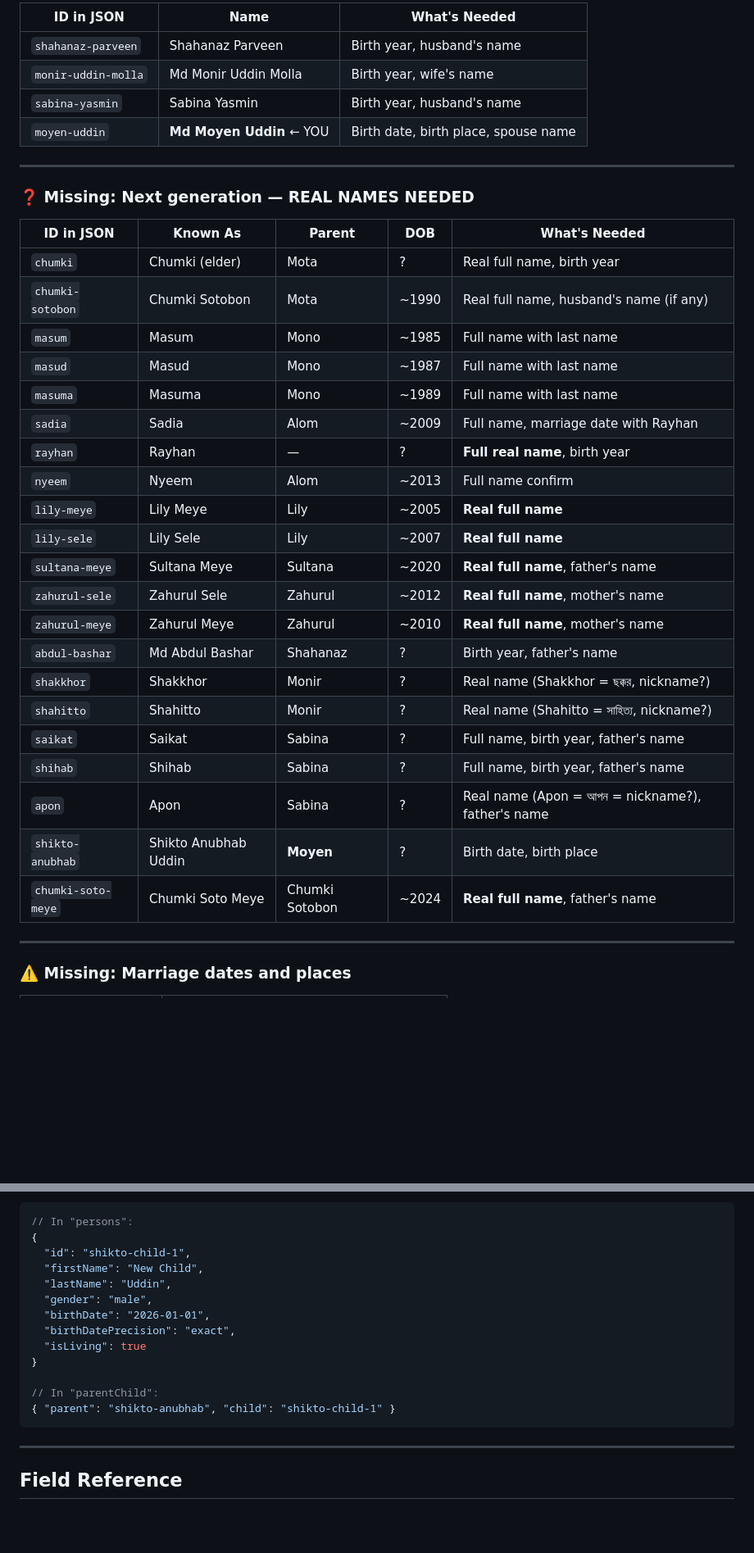
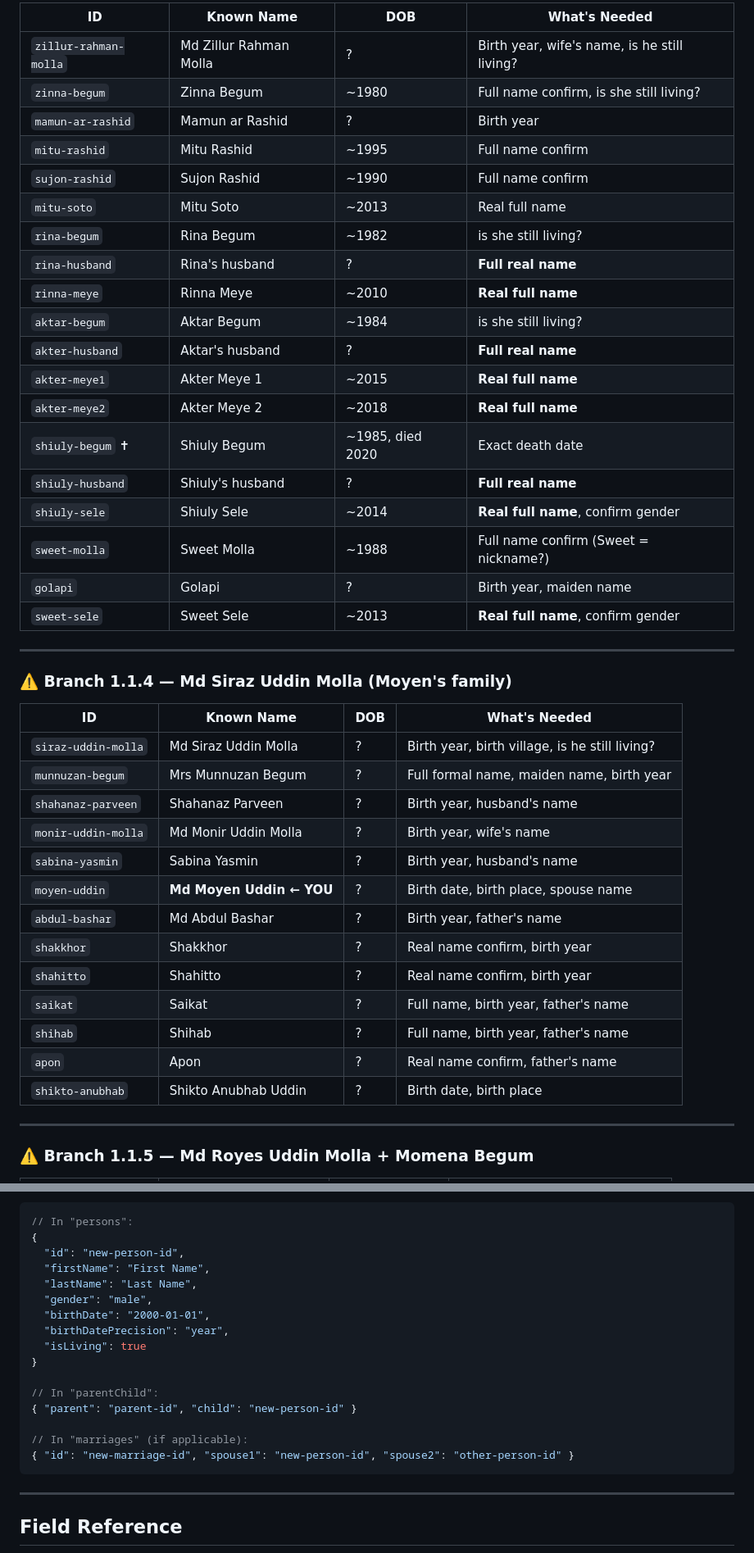
Before and after one commit to moyen03/family-heritage-platform, a Markdown page: docs/family-data-collection-guide.md, 2 parts joined by grey strips. Shown at 82% size. Drawn GitHub-style; blank space fills up the shorter version.

````diff
--- a/docs/family-data-collection-guide.md
+++ b/docs/family-data-collection-guide.md
@@ -108,40 +156,47 @@ Uddin Molla Uddin Molla Rahman Molla  Molla ─ Munnuzan  Uddin     Katihar   De
 
-| ID in JSON | Name | What's Needed |
-|-----------|------|---------------|
-| `shahanaz-parveen` | Shahanaz Parveen | Birth year, husband's name |
-| `monir-uddin-molla` | Md Monir Uddin Molla | Birth year, wife's name |
-| `sabina-yasmin` | Sabina Yasmin | Birth year, husband's name |
-| `moyen-uddin` | **Md Moyen Uddin** ← YOU | Birth date, birth place, spouse name |
+| ID | Known Name | DOB | What's Needed |
+|----|-----------|-----|---------------|
+| `zillur-rahman-molla` | Md Zillur Rahman Molla | ? | Birth year, wife's name, is he still living? |
+| `zinna-begum` | Zinna Begum | ~1980 | Full name confirm, is she still living? |
+| `mamun-ar-rashid` | Mamun ar Rashid | ? | Birth year |
+| `mitu-rashid` | Mitu Rashid | ~1995 | Full name confirm |
+| `sujon-rashid` | Sujon Rashid | ~1990 | Full name confirm |
+| `mitu-soto` | Mitu Soto | ~2013 | Real full name |
+| `rina-begum` | Rina Begum | ~1982 | is she still living? |
+| `rina-husband` | Rina's husband | ? | **Full real name** |
+| `rinna-meye` | Rinna Meye | ~2010 | **Real full name** |
+| `aktar-begum` | Aktar Begum | ~1984 | is she still living? |
+| `akter-husband` | Aktar's husband | ? | **Full real name** |
+| `akter-meye1` | Akter Meye 1 | ~2015 | **Real full name** |
+| `akter-meye2` | Akter Meye 2 | ~2018 | **Real full name** |
+| `shiuly-begum` ✝ | Shiuly Begum | ~1985, died 2020 | Exact death date |
+| `shiuly-husband` | Shiuly's husband | ? | **Full real name** |
+| `shiuly-sele` | Shiuly Sele | ~2014 | **Real full name**, confirm gender |
+| `sweet-molla` | Sweet Molla | ~1988 | Full name confirm (Sweet = nickname?) |
+| `golapi` | Golapi | ? | Birth year, maiden name |
+| `sweet-sele` | Sweet Sele | ~2013 | **Real full name**, confirm gender |
 
 ---
 
-### ❓ Missing: Next generation — REAL NAMES NEEDED
+### ⚠️ Branch 1.1.4 — Md Siraz Uddin Molla (Moyen's family)
 
-| ID in JSON | Known As | Parent | DOB | What's Needed |
-|-----------|----------|--------|-----|---------------|
-| `chumki` | Chumki (elder) | Mota | ? | Real full name, birth year |
-| `chumki-sotobon` | Chumki Sotobon | Mota | ~1990 | Real full name, husband's name (if any) |
-| `masum` | Masum | Mono | ~1985 | Full name with last name |
-| `masud` | Masud | Mono | ~1987 | Full name with last name |
-| `masuma` | Masuma | Mono | ~1989 | Full name with last name |
-| `sadia` | Sadia | Alom | ~2009 | Full name, marriage date with Rayhan |
-| `rayhan` | Rayhan | — | ? | **Full real name**, birth year |
-| `nyeem` | Nyeem | Alom | ~2013 | Full name confirm |
-| `lily-meye` | Lily Meye | Lily | ~2005 | **Real full name** |
-| `lily-sele` | Lily Sele | Lily | ~2007 | **Real full name** |
-| `sultana-meye` | Sultana Meye | Sultana | ~2020 | **Real full name**, father's name |
-| `zahurul-sele` | Zahurul Sele | Zahurul | ~2012 | **Real full name**, mother's name |
-| `zahurul-meye` | Zahurul Meye | Zahurul | ~2010 | **Real full name**, mother's name |
-| `abdul-bashar` | Md Abdul Bashar | Shahanaz | ? | Birth year, father's name |
-| `shakkhor` | Shakkhor | Monir | ? | Real name (Shakkhor = ছক্কর, nickname?) |
-| `shahitto` | Shahitto | Monir | ? | Real name (Shahitto = সাহিত্য, nickname?) |
-| `saikat` | Saikat | Sabina | ? | Full name, birth year, father's name |
-| `shihab` | Shihab | Sabina | ? | Full name, birth year, father's name |
-| `apon` | Apon | Sabina | ? | Real name (Apon = আপন = nickname?), father's name |
-| `shikto-anubhab` | Shikto Anubhab Uddin | **Moyen** | ? | Birth date, birth place |
-| `chumki-soto-meye` | Chumki Soto Meye | Chumki Sotobon | ~2024 | **Real full name**, father's name |
+| ID | Known Name | DOB | What's Needed |
+|----|-----------|-----|---------------|
+| `siraz-uddin-molla` | Md Siraz Uddin Molla | ? | Birth year, birth village, is he still living? |
+| `munnuzan-begum` | Mrs Munnuzan Begum | ? | Full formal name, maiden name, birth year |
+| `shahanaz-parveen` | Shahanaz Parveen | ? | Birth year, husband's name |
+| `monir-uddin-molla` | Md Monir Uddin Molla | ? | Birth year, wife's name |
+| `sabina-yasmin` | Sabina Yasmin | ? | Birth year, husband's name |
+| `moyen-uddin` | **Md Moyen Uddin ← YOU** | ? | Birth date, birth place, spouse name |
+| `abdul-bashar` | Md Abdul Bashar | ? | Birth year, father's name |
+| `shakkhor` | Shakkhor | ? | Real name confirm, birth year |
+| `shahitto` | Shahitto | ? | Real name confirm, birth year |
+| `saikat` | Saikat | ? | Full name, birth year, father's name |
+| `shihab` | Shihab | ? | Full name, birth year, father's name |
+| `apon` | Apon | ? | Real name confirm, father's name |
+| `shikto-anubhab` | Shikto Anubhab Uddin | ? | Birth date, birth place |
 
 ---
 
-### ⚠️ Missing: Marriage dates and places
+### ⚠️ Branch 1.1.5 — Md Royes Uddin Molla + Momena Begum
 
@@ -227,17 +363,20 @@ Example — adding a new child of Shikto Anubhab:
 ```json
 // In "persons":
 {
-  "id": "shikto-child-1",
-  "firstName": "New Child",
-  "lastName": "Uddin",
+  "id": "new-person-id",
+  "firstName": "First Name",
+  "lastName": "Last Name",
   "gender": "male",
-  "birthDate": "2026-01-01",
-  "birthDatePrecision": "exact",
+  "birthDate": "2000-01-01",
+  "birthDatePrecision": "year",
   "isLiving": true
 }
 
 // In "parentChild":
-{ "parent": "shikto-anubhab", "child": "shikto-child-1" }
+{ "parent": "parent-id", "child": "new-person-id" }
+
+// In "marriages" (if applicable):
+{ "id": "new-marriage-id", "spouse1": "new-person-id", "spouse2": "other-person-id" }
 ```
 
 ---
````
Also changed, not shown: other parts of docs/family-data-collection-guide.md (+237 -108 lines).
